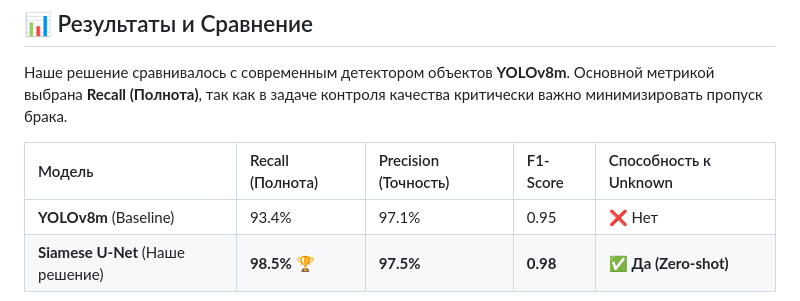
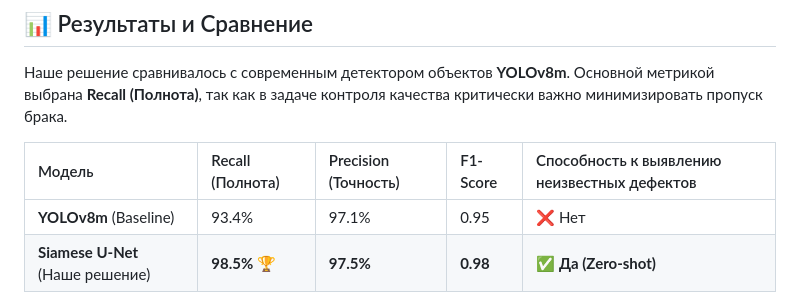
Before and after one commit to Mesenyov/pcb-defect-detection, a Markdown page: README.md, the part around the change. Drawn GitHub-style.

```diff
--- a/README.md
+++ b/README.md
@@ -15,7 +15,7 @@
 
 Наше решение сравнивалось с современным детектором объектов **YOLOv8m**. Основной метрикой выбрана **Recall (Полнота)**, так как в задаче контроля качества критически важно минимизировать пропуск брака.
 
-| Модель | Recall (Полнота) | Precision (Точность) | F1-Score | Способность к Unknown |
+| Модель | Recall (Полнота) | Precision (Точность) | F1-Score | Способность к выявлению неизвестных дефектов |
 | :--- | :--- | :--- | :--- | :--- |
 | **YOLOv8m** (Baseline) | 93.4% | 97.1% | 0.95 | ❌ Нет |
 | **Siamese U-Net** (Наше решение) | **98.5%** 🏆 | **97.5%** | **0.98** | ✅ **Да (Zero-shot)** |
```
